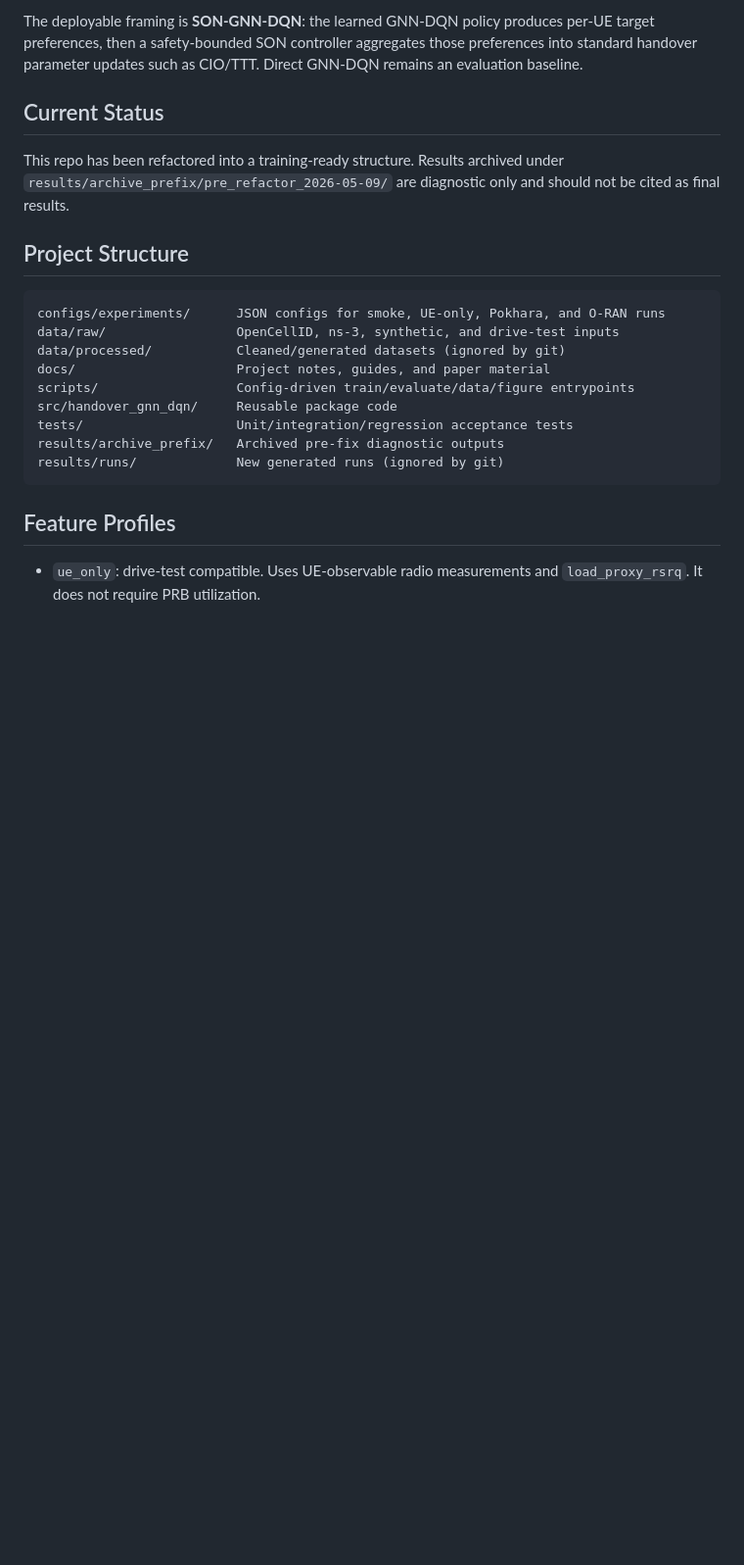
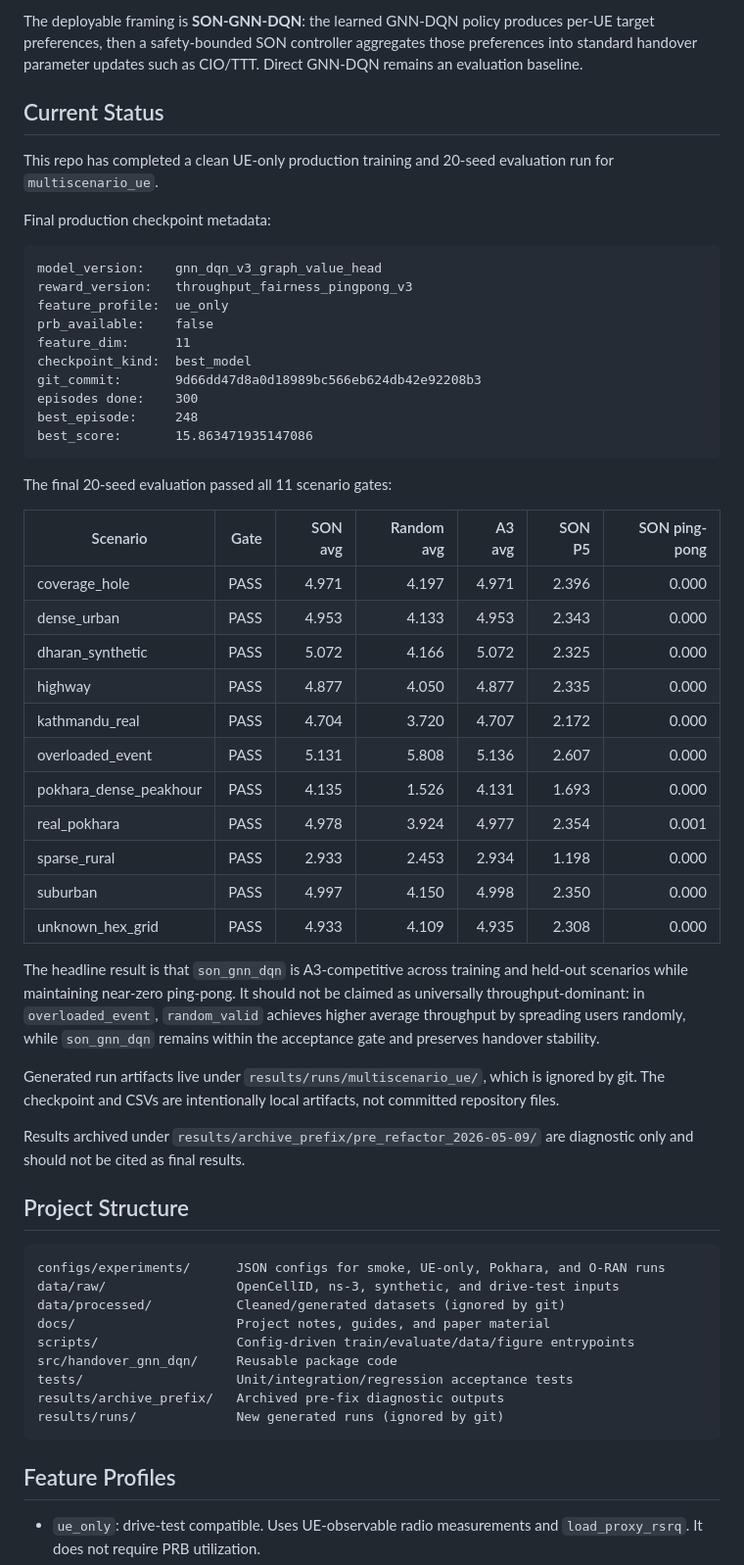
Before and after one commit to Sange-creator/GNN-DQN-Handover-LoadBalancing, a Markdown page: README.md, the part around the change. Shown at 98% size. GitHub-like rendering; blank space fills up the shorter version.

Commit message:
Document final multiscenario training results

````diff
--- a/README.md
+++ b/README.md
@@ -12,9 +12,52 @@ GNN-DQN remains an evaluation baseline.
 
 ## Current Status
 
-This repo has been refactored into a training-ready structure. Results archived under
-`results/archive_prefix/pre_refactor_2026-05-09/` are diagnostic only and should not be
-cited as final results.
+This repo has completed a clean UE-only production training and 20-seed evaluation
+run for `multiscenario_ue`.
+
+Final production checkpoint metadata:
+
+```text
+model_version:    gnn_dqn_v3_graph_value_head
+reward_version:   throughput_fairness_pingpong_v3
+feature_profile:  ue_only
+prb_available:    false
+feature_dim:      11
+checkpoint_kind:  best_model
+git_commit:       9d66dd47d8a0d18989bc566eb624db42e92208b3
+episodes done:    300
+best_episode:     248
+best_score:       15.863471935147086
+```
+
+The final 20-seed evaluation passed all 11 scenario gates:
+
+| Scenario | Gate | SON avg | Random avg | A3 avg | SON P5 | SON ping-pong |
+|---|---:|---:|---:|---:|---:|---:|
+| coverage_hole | PASS | 4.971 | 4.197 | 4.971 | 2.396 | 0.000 |
+| dense_urban | PASS | 4.953 | 4.133 | 4.953 | 2.343 | 0.000 |
+| dharan_synthetic | PASS | 5.072 | 4.166 | 5.072 | 2.325 | 0.000 |
+| highway | PASS | 4.877 | 4.050 | 4.877 | 2.335 | 0.000 |
+| kathmandu_real | PASS | 4.704 | 3.720 | 4.707 | 2.172 | 0.000 |
+| overloaded_event | PASS | 5.131 | 5.808 | 5.136 | 2.607 | 0.000 |
+| pokhara_dense_peakhour | PASS | 4.135 | 1.526 | 4.131 | 1.693 | 0.000 |
+| real_pokhara | PASS | 4.978 | 3.924 | 4.977 | 2.354 | 0.001 |
+| sparse_rural | PASS | 2.933 | 2.453 | 2.934 | 1.198 | 0.000 |
+| suburban | PASS | 4.997 | 4.150 | 4.998 | 2.350 | 0.000 |
+| unknown_hex_grid | PASS | 4.933 | 4.109 | 4.935 | 2.308 | 0.000 |
+
+The headline result is that `son_gnn_dqn` is A3-competitive across training and
+held-out scenarios while maintaining near-zero ping-pong. It should not be claimed
+as universally throughput-dominant: in `overloaded_event`, `random_valid` achieves
+higher average throughput by spreading users randomly, while `son_gnn_dqn` remains
+within the acceptance gate and preserves handover stability.
+
+Generated run artifacts live under `results/runs/multiscenario_ue/`, which is
+ignored by git. The checkpoint and CSVs are intentionally local artifacts, not
+committed repository files.
+
+Results archived under `results/archive_prefix/pre_refactor_2026-05-09/` are
+diagnostic only and should not be cited as final results.
 
 ## Project Structure
 
````
